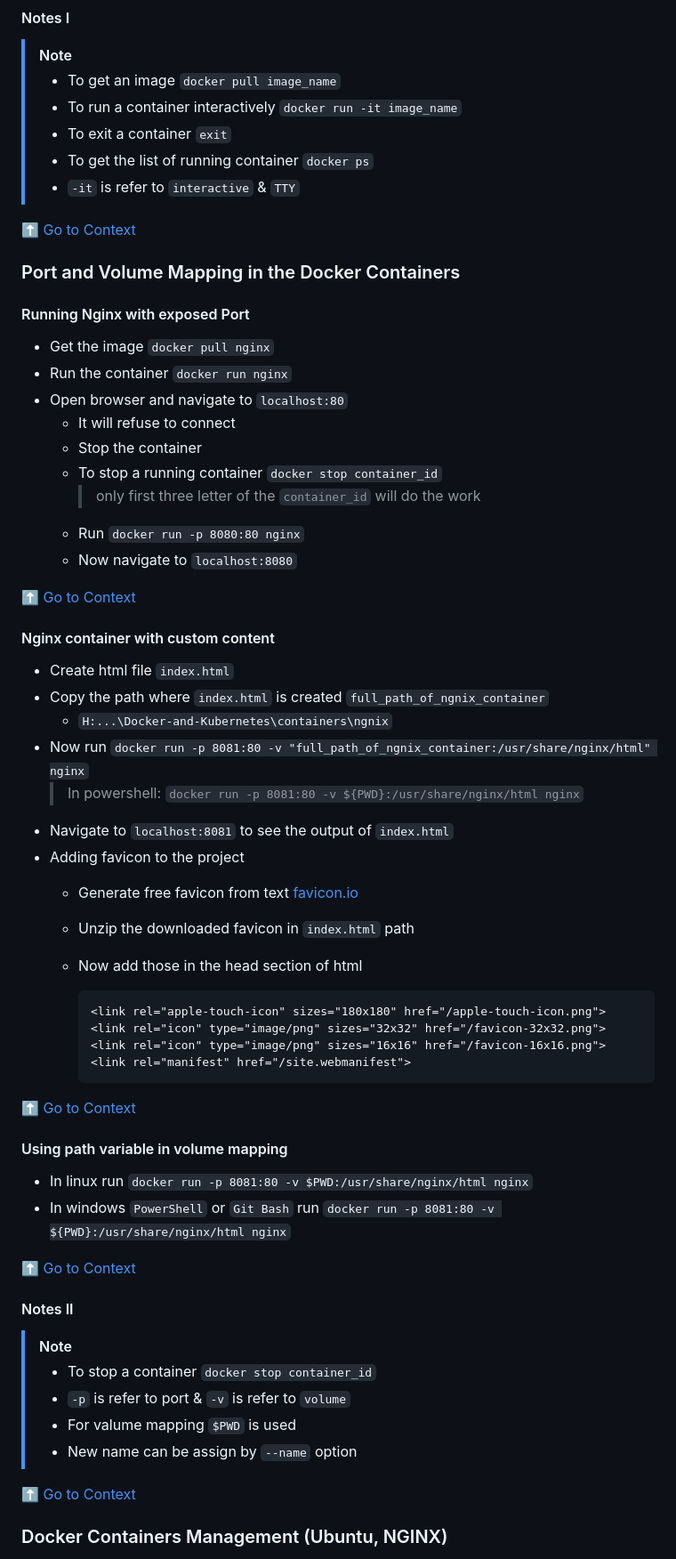
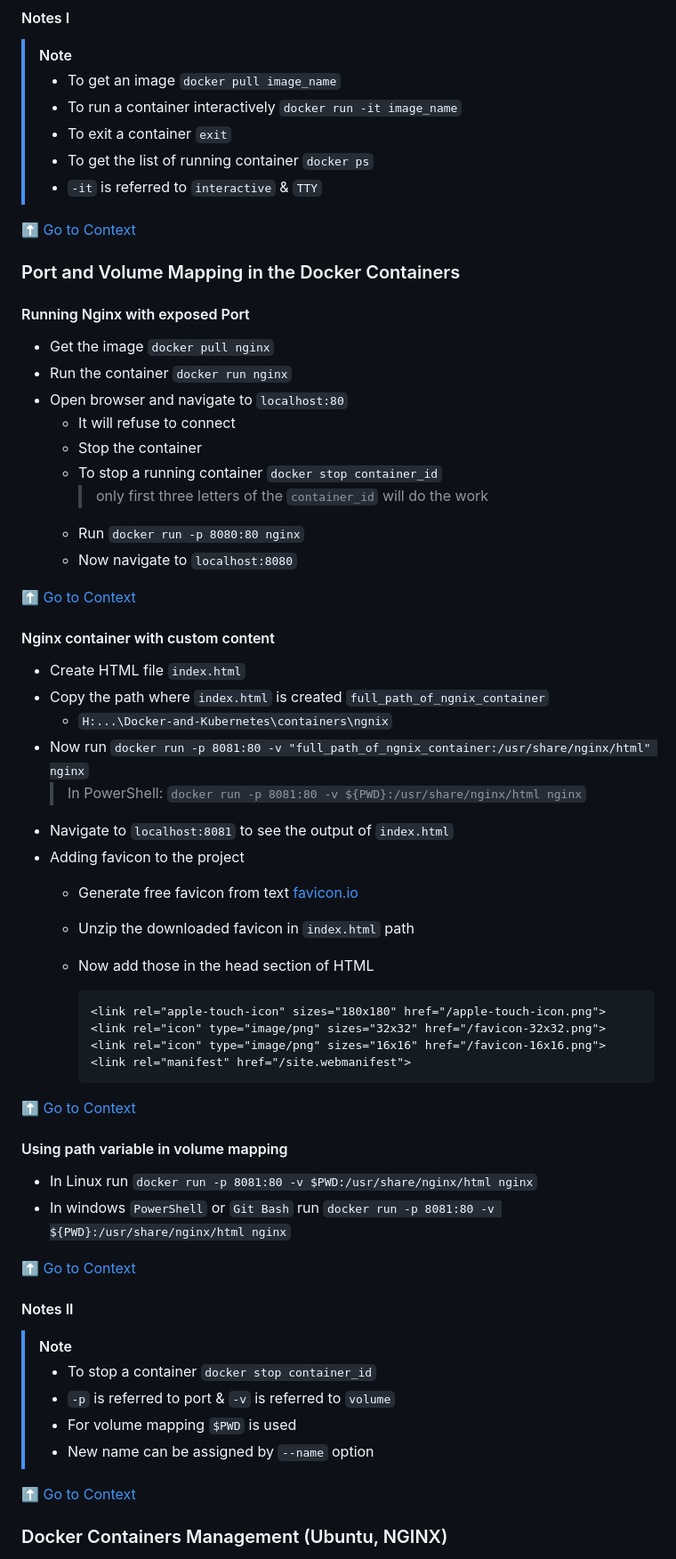
Before and after one commit to aatansen/Docker-and-Kubernetes, a Markdown page: README.md, the part around one of its changes. Shown at 89% size. Drawn GitHub-style.

Commit message:
style: :pencil2: some typos

````diff
--- a/README.md
+++ b/README.md
@@ -90,7 +90,7 @@
 > - To run a container interactively `docker run -it image_name`
 > - To exit a container `exit`
 > - To get the list of running container `docker ps`
-> - `-it` is refer to `interactive` & `TTY`
+> - `-it` is referred to `interactive` & `TTY`
 
 [⬆️ Go to Context](#context)
 
@@ -104,7 +104,7 @@
   - It will refuse to connect
   - Stop the container
   - To stop a running container `docker stop container_id`
-    > only first three letter of the `container_id` will do the work
+    > only first three letters of the `container_id` will do the work
   - Run `docker run -p 8080:80 nginx`
   - Now navigate to `localhost:8080`
 
@@ -112,16 +112,16 @@
 
 #### Nginx container with custom content
 
-- Create html file `index.html`
+- Create HTML file `index.html`
 - Copy the path where `index.html` is created `full_path_of_ngnix_container`
   - `H:...\Docker-and-Kubernetes\containers\ngnix`
 - Now run `docker run -p 8081:80 -v "full_path_of_ngnix_container:/usr/share/nginx/html" nginx`
-  > In powershell: `docker run -p 8081:80 -v ${PWD}:/usr/share/nginx/html nginx`
+  > In PowerShell: `docker run -p 8081:80 -v ${PWD}:/usr/share/nginx/html nginx`
 - Navigate to `localhost:8081` to see the output of `index.html`
 - Adding favicon to the project
   - Generate free favicon from text [favicon.io](https://favicon.io/favicon-generator/)
   - Unzip the downloaded favicon in `index.html` path
-  - Now add those in the head section of html
+  - Now add those in the head section of HTML
 
     ```html
     <link rel="apple-touch-icon" sizes="180x180" href="/apple-touch-icon.png">
@@ -134,7 +134,7 @@
 
 #### Using path variable in volume mapping
 
-- In linux run `docker run -p 8081:80 -v $PWD:/usr/share/nginx/html nginx`
+- In Linux run `docker run -p 8081:80 -v $PWD:/usr/share/nginx/html nginx`
 - In windows `PowerShell` or `Git Bash` run `docker run -p 8081:80 -v ${PWD}:/usr/share/nginx/html nginx`
 
 [⬆️ Go to Context](#context)
@@ -144,9 +144,9 @@
 > [!NOTE]
 >
 > - To stop a container `docker stop container_id`
-> - `-p` is refer to port & `-v` is refer to `volume`
-> - For valume mapping `$PWD` is used
-> - New name can be assign by `--name` option
+> - `-p` is referred to port & `-v` is referred to `volume`
+> - For volume mapping `$PWD` is used
+> - New name can be assigned by `--name` option
 
 [⬆️ Go to Context](#context)
 
````
Also changed, not shown: other parts of README.md (+6 -6 lines).
